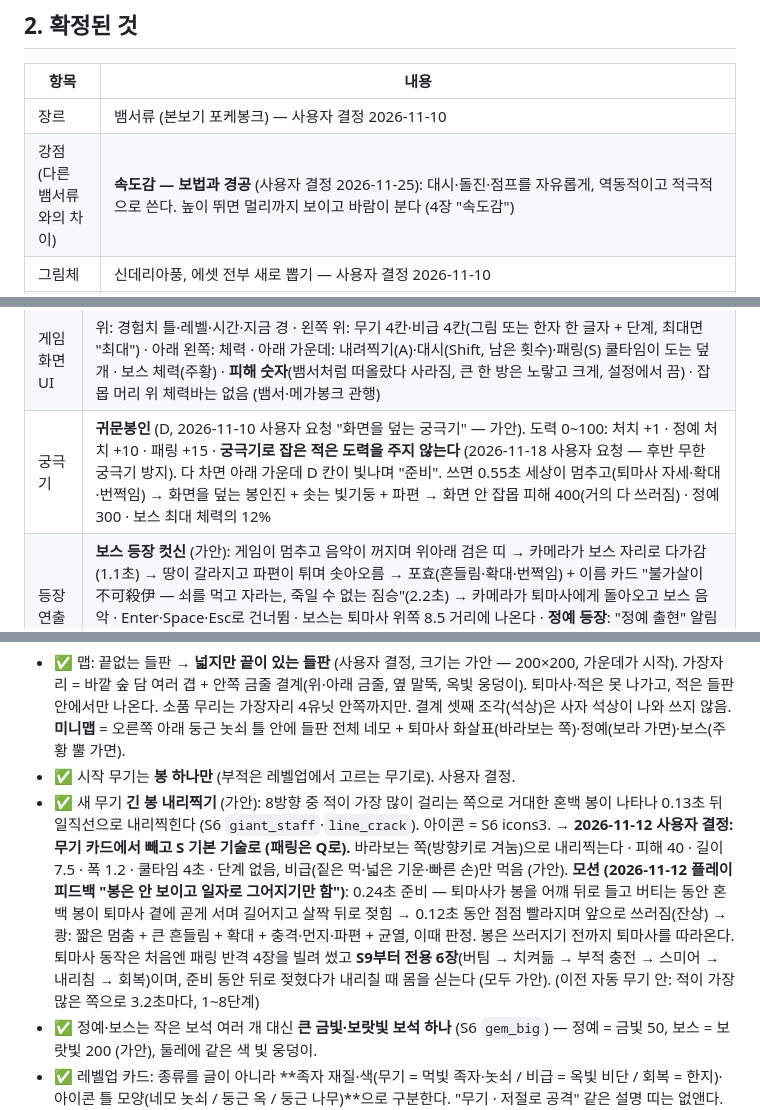
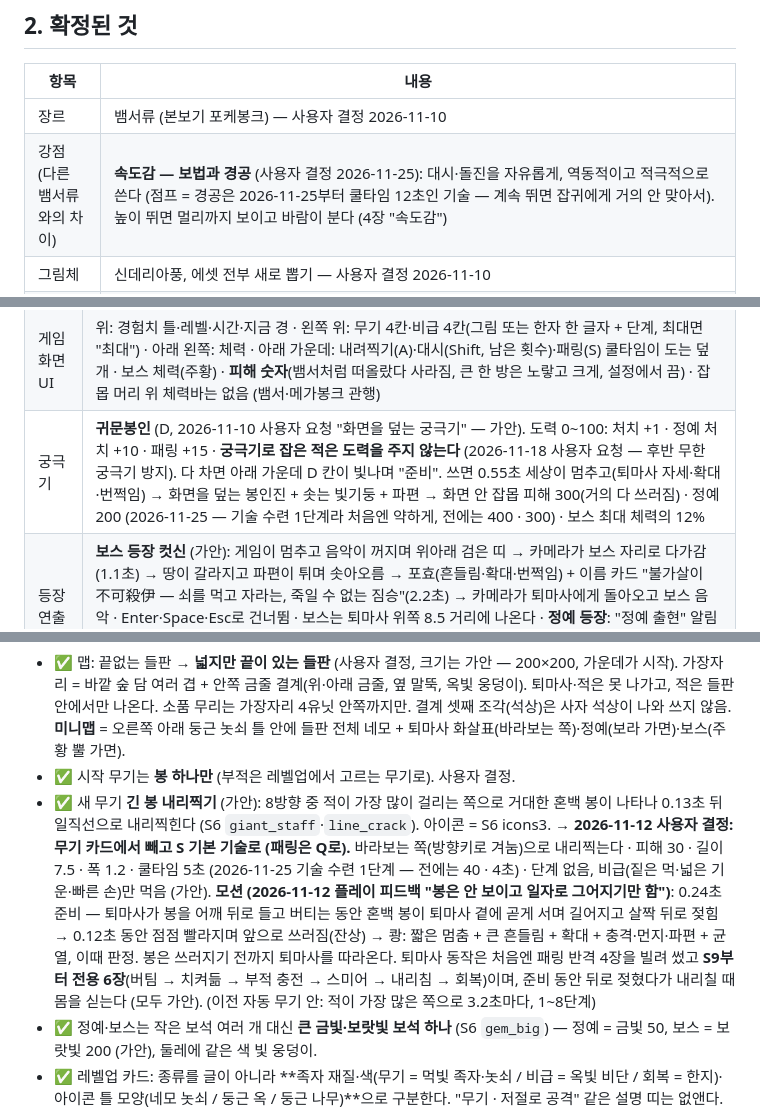
Before and after one commit to JTW16/game_project, a Markdown page: 설계서.md, 3 parts joined by grey strips. GitHub-like rendering.

```diff
--- a/설계서.md
+++ b/설계서.md
@@ -23,7 +23,7 @@
 | 항목 | 내용 |
 |---|---|
 | 장르 | 뱀서류 (본보기 포케봉크) — 사용자 결정 2026-11-10 |
-| 강점 (다른 뱀서류와의 차이) | **속도감 — 보법과 경공** (사용자 결정 2026-11-25): 대시·돌진·점프를 자유롭게, 역동적이고 적극적으로 쓴다. 높이 뛰면 멀리까지 보이고 바람이 분다 (4장 "속도감") |
+| 강점 (다른 뱀서류와의 차이) | **속도감 — 보법과 경공** (사용자 결정 2026-11-25): 대시·돌진을 자유롭게, 역동적이고 적극적으로 쓴다 (점프 = 경공은 2026-11-25부터 쿨타임 12초인 기술 — 계속 뛰면 잡귀에게 거의 안 맞아서). 높이 뛰면 멀리까지 보이고 바람이 분다 (4장 "속도감") |
 | 그림체 | 신데리아풍, 에셋 전부 새로 뽑기 — 사용자 결정 2026-11-10 |
 | 바닥 밝기 | **어두운 바닥 + 캐릭터·빛 나는 것 둘레의 은은한 빛** (사용자 결정 2026-11-10, 신데리아 스크린샷 비교 뒤). 배경은 거의 검은 무채색에 경마다 색 하나로 물들이고, 캐릭터·이펙트·줍는 물건만 채도 높게 튀게 한다. 검은 갓·먹선이 묻히지 않게 캐릭터 둘레에 빛을 둔다. (이전 결정 "중간 어둡기 흙색 55~90"을 대신함 — 그때 근거: 거의 검은 바닥에 그냥 두면 갓·먹선이 묻힘) |
 | 화면 구도 | 돈스타브 같은 **2.5D 탑뷰**: 기울인 카메라 + 평평한 바닥 + 카메라를 향해 세운 2D 그림 |
@@ -77,7 +77,7 @@
 | 한 판 | 메인 화면 → 밤의 경을 버팀 → 9분 보스 → 보스를 쓰러뜨리면 승리, 쓰러지면 패배 (2026-11-10 가안. 이전 "10분 버티면 승리"를 대신함) |
 | 화면 | **메인**(시작·설정·끝내기) · **일시 정지**(Esc — 계속·설정·처음 화면으로·끝내기 + 지금 빌드와 무기별 준 피해) · **설정**(화면 모드·해상도·수직 동기·프레임 제한·전체 음량·효과음·음악·화면 흔들림·피해 숫자·번쩍임 줄이기·패링 — PlayerPrefs에 저장) · **결과**(버틴 시간·처치·레벨·패링·받은 피해 + 무기별 준 피해 막대, 다시 하기·처음 화면으로·끝내기) · 메뉴는 키보드(↑↓·←→·Enter·Esc)와 마우스 둘 다 · 음악은 아직 없음 (음원 출처 미정) |
 | 게임 화면 UI | 위: 경험치 틀·레벨·시간·지금 경 · 왼쪽 위: 무기 4칸·비급 4칸(그림 또는 한자 한 글자 + 단계, 최대면 "최대") · 아래 왼쪽: 체력 · 아래 가운데: 내려찍기(A)·대시(Shift, 남은 횟수)·패링(S) 쿨타임이 도는 덮개 · 보스 체력(주황) · **피해 숫자**(뱀서처럼 떠올랐다 사라짐, 큰 한 방은 노랗고 크게, 설정에서 끔) · 잡몹 머리 위 체력바는 없음 (뱀서·메가봉크 관행) |
-| 궁극기 | **귀문봉인** (D, 2026-11-10 사용자 요청 "화면을 덮는 궁극기" — 가안). 도력 0~100: 처치 +1 · 정예 처치 +10 · 패링 +15 · **궁극기로 잡은 적은 도력을 주지 않는다** (2026-11-18 사용자 요청 — 후반 무한 궁극기 방지). 다 차면 아래 가운데 D 칸이 빛나며 "준비". 쓰면 0.55초 세상이 멈추고(퇴마사 자세·확대·번쩍임) → 화면을 덮는 봉인진 + 솟는 빛기둥 + 파편 → 화면 안 잡몹 피해 400(거의 다 쓰러짐) · 정예 300 · 보스 최대 체력의 12% |
+| 궁극기 | **귀문봉인** (D, 2026-11-10 사용자 요청 "화면을 덮는 궁극기" — 가안). 도력 0~100: 처치 +1 · 정예 처치 +10 · 패링 +15 · **궁극기로 잡은 적은 도력을 주지 않는다** (2026-11-18 사용자 요청 — 후반 무한 궁극기 방지). 다 차면 아래 가운데 D 칸이 빛나며 "준비". 쓰면 0.55초 세상이 멈추고(퇴마사 자세·확대·번쩍임) → 화면을 덮는 봉인진 + 솟는 빛기둥 + 파편 → 화면 안 잡몹 피해 300(거의 다 쓰러짐) · 정예 200 (2026-11-25 — 기술 수련 1단계라 처음엔 약하게, 전에는 400 · 300) · 보스 최대 체력의 12% |
 | 등장 연출 | **보스 등장 컷신** (가안): 게임이 멈추고 음악이 꺼지며 위아래 검은 띠 → 카메라가 보스 자리로 다가감(1.1초) → 땅이 갈라지고 파편이 튀며 솟아오름 → 포효(흔들림·확대·번쩍임) + 이름 카드 "불가살이 不可殺伊 — 쇠를 먹고 자라는, 죽일 수 없는 짐승"(2.2초) → 카메라가 퇴마사에게 돌아오고 보스 음악 · Enter·Space·Esc로 건너뜀 · 보스는 퇴마사 위쪽 8.5 거리에 나온다 · **정예 등장**: "정예 출현" 알림 + 소리 + 등장 이펙트 · 정예(보라)·보스(주황) 발밑에 숨 쉬듯 일렁이는 기운 · 화면 밖에 있으면 화면 가장자리 화살표가 가리킴 |
 | 음악 | 메인 → 들판 → (보스 컷신 뒤) 보스 → (이기면) 승리, 곡 사이를 부드럽게 넘김 (`SvMusic`). 곡 파일은 `Assets/Art/Survivor/Resources/Music/`에 title·field·boss·victory 이름으로 — **임시 곡: OpenGameArt CC0 4곡** (2026-11-10, 출처는 그 폴더 README). 동양풍이지만 일본·중국 악기 느낌이 섞여 있어, 어울리지 않으면 한국풍으로 바꾼다 (사용자와 다시 정함). 설정의 전체·효과음·음악 음량이 따로 먹는다 |
 | 연출 | 패링 = 히트스탑 + 흔들림 + 확대 펀치 + 번쩍임 · **피격** (2026-11-12 사용자 요청 "맞은 걸 바로 알 수 있게", 가안) = 화면 가장자리에 **보랏빛** 테두리(2026-11-12 사용자 결정, 처음엔 서리빛)가 확 번졌다 0.6초에 빠짐(큰 피해일수록 진함) + 옅은 번쩍임 + 체력 바가 0.25초 하얗게 + 작은 흔들림, 히트스탑은 없음 · 빨강은 적 공격 경고 전용이라 피격에 쓰지 않는다 · 레벨업 = 빛기둥 + 확대 + 번쩍임 · 내려찍기 = 위에서 내리꽂는 빛기둥 + 갈라지는 땅 + 튀는 파편 + 흔들림 + 확대 · 정예 처치 = 흔들림 + 확대 · 경이 바뀜 = 이름 띠 + 흔들림 · 보스 등장 = 컷신 · 보스 처치 = 큰 번쩍임·확대 · 적이 많을수록 카메라가 최대 14% 멀어짐 · 흔들림·번쩍임은 설정을 따른다 |
@@ -120,7 +120,7 @@ S2 그림을 넣은 뒤 다시 잼 (2026-11-10): 평균 0.82ms(약 1200fps) ·
 
 - ✅ 맵: 끝없는 들판 → **넓지만 끝이 있는 들판** (사용자 결정, 크기는 가안 — 200×200, 가운데가 시작). 가장자리 = 바깥 숲 담 여러 겹 + 안쪽 금줄 결계(위·아래 금줄, 옆 말뚝, 옥빛 웅덩이). 퇴마사·적은 못 나가고, 적은 들판 안에서만 나온다. 소품 무리는 가장자리 4유닛 안쪽까지만. 결계 셋째 조각(석상)은 사자 석상이 나와 쓰지 않음. **미니맵** = 오른쪽 아래 둥근 놋쇠 틀 안에 들판 전체 네모 + 퇴마사 화살표(바라보는 쪽)·정예(보라 가면)·보스(주황 뿔 가면).
 - ✅ 시작 무기는 **봉 하나만** (부적은 레벨업에서 고르는 무기로). 사용자 결정.
-- ✅ 새 무기 **긴 봉 내리찍기** (가안): 8방향 중 적이 가장 많이 걸리는 쪽으로 거대한 혼백 봉이 나타나 0.13초 뒤 일직선으로 내리찍힌다 (S6 `giant_staff`·`line_crack`). 아이콘 = S6 icons3. **→ 2026-11-12 사용자 결정: 무기 카드에서 빼고 S 기본 기술로 (패링은 Q로).** 바라보는 쪽(방향키로 겨눔)으로 내리찍는다 · 피해 40 · 길이 7.5 · 폭 1.2 · 쿨타임 4초 · 단계 없음, 비급(짙은 먹·넓은 기운·빠른 손)만 먹음 (가안). **모션 (2026-11-12 플레이 피드백 "봉은 안 보이고 일자로 그어지기만 함")**: 0.24초 준비 — 퇴마사가 봉을 어깨 뒤로 들고 버티는 동안 혼백 봉이 퇴마사 곁에 곧게 서며 길어지고 살짝 뒤로 젖힘 → 0.12초 동안 점점 빨라지며 앞으로 쓰러짐(잔상) → 쾅: 짧은 멈춤 + 큰 흔들림 + 확대 + 충격·먼지·파편 + 균열, 이때 판정. 봉은 쓰러지기 전까지 퇴마사를 따라온다. 퇴마사 동작은 처음엔 패링 반격 4장을 빌려 썼고 **S9부터 전용 6장**(버팀 → 치켜듦 → 부적 충전 → 스미어 → 내리침 → 회복)이며, 준비 동안 뒤로 젖혔다가 내리칠 때 몸을 싣는다 (모두 가안). (이전 자동 무기 안: 적이 가장 많은 쪽으로 3.2초마다, 1~8단계)
+- ✅ 새 무기 **긴 봉 내리찍기** (가안): 8방향 중 적이 가장 많이 걸리는 쪽으로 거대한 혼백 봉이 나타나 0.13초 뒤 일직선으로 내리찍힌다 (S6 `giant_staff`·`line_crack`). 아이콘 = S6 icons3. **→ 2026-11-12 사용자 결정: 무기 카드에서 빼고 S 기본 기술로 (패링은 Q로).** 바라보는 쪽(방향키로 겨눔)으로 내리찍는다 · 피해 30 · 길이 7.5 · 폭 1.2 · 쿨타임 5초 (2026-11-25 기술 수련 1단계 — 전에는 40 · 4초) · 단계 없음, 비급(짙은 먹·넓은 기운·빠른 손)만 먹음 (가안). **모션 (2026-11-12 플레이 피드백 "봉은 안 보이고 일자로 그어지기만 함")**: 0.24초 준비 — 퇴마사가 봉을 어깨 뒤로 들고 버티는 동안 혼백 봉이 퇴마사 곁에 곧게 서며 길어지고 살짝 뒤로 젖힘 → 0.12초 동안 점점 빨라지며 앞으로 쓰러짐(잔상) → 쾅: 짧은 멈춤 + 큰 흔들림 + 확대 + 충격·먼지·파편 + 균열, 이때 판정. 봉은 쓰러지기 전까지 퇴마사를 따라온다. 퇴마사 동작은 처음엔 패링 반격 4장을 빌려 썼고 **S9부터 전용 6장**(버팀 → 치켜듦 → 부적 충전 → 스미어 → 내리침 → 회복)이며, 준비 동안 뒤로 젖혔다가 내리칠 때 몸을 싣는다 (모두 가안). (이전 자동 무기 안: 적이 가장 많은 쪽으로 3.2초마다, 1~8단계)
 - ✅ 정예·보스는 작은 보석 여러 개 대신 **큰 금빛·보랏빛 보석 하나** (S6 `gem_big`) — 정예 = 금빛 50, 보스 = 보랏빛 200 (가안), 둘레에 같은 색 빛 웅덩이.
 - ✅ 레벨업 카드: 종류를 글이 아니라 **족자 재질·색(무기 = 먹빛 족자·놋쇠 / 비급 = 옥빛 비단 / 회복 = 한지)·아이콘 틀 모양(네모 놋쇠 / 둥근 옥 / 둥근 나무)**으로 구분한다. "무기 · 저절로 공격" 같은 설명 띠는 없앤다. 왼쪽 위 모서리에 종류 표식(글자 없음), 이름은 붓글씨, 단계는 구슬(채운 = 가진 단계, 반짝임 = 이번에 오를 단계), 처음 얻는 것은 남색 도장 "新".
 - ✅ **플레이어 행동마다 동작 그림이 있어야 한다** — 패링(막기·튕겨내기·반격), 피격을 색 번쩍임으로 때우지 않는다. 패링 = 받는 동안 막기 자세 + 봉을 따라 흐르는 옥빛(S6 parry_guard, 시트에 섞인 사람은 지움), 성공하면 0.5초 튕김→반격 준비→스미어→반격→회복 · 피격 = 0.32초 3장 · 승리 = 보스를 쓰러뜨리면 4장(마지막 자세 유지) · 잡몹도 퇴마사에게 붙으면 공격 동작(판정은 그대로 몸에 닿는 피해) · 짙은 변종 쓰러짐 전용 그림.
```
Also changed, not shown: other parts of 설계서.md (+8 -6 lines), docs/2026-11-25_난이도_기술수련_기획.md (+1 -1 lines), docs/변경기록_스크린샷.md (+9 -0 lines), docs/screenshots/balance1_leap_cooldown.jpg (added), docs/screenshots/balance1_riceball.jpg (added), 15 other files.
